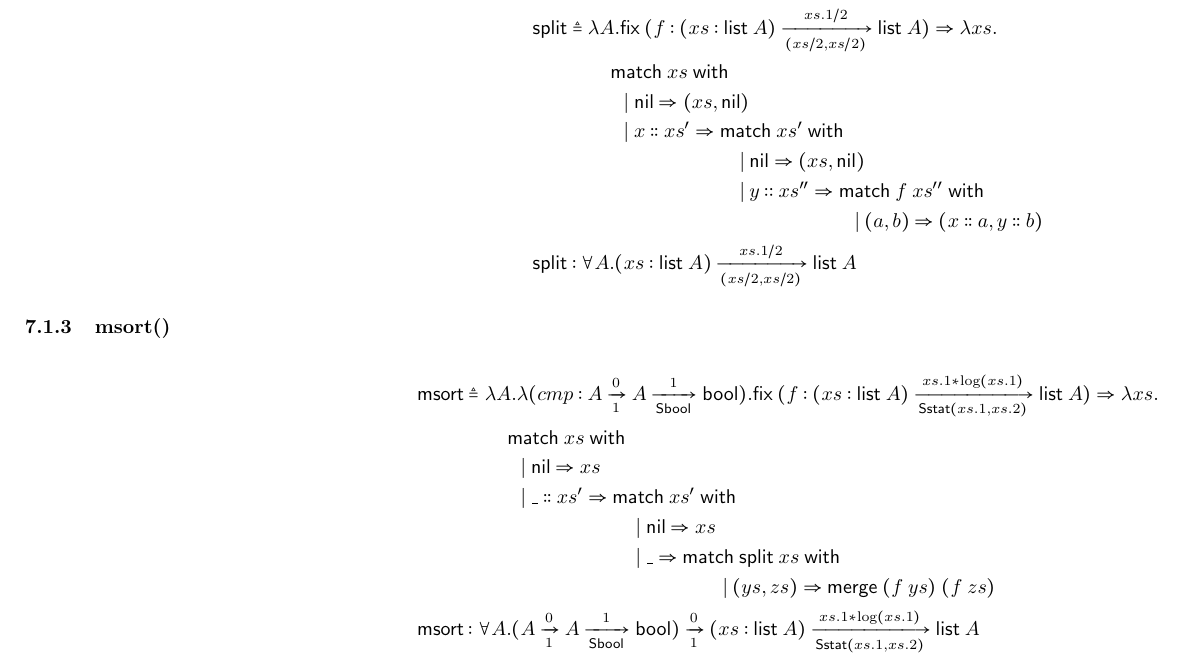
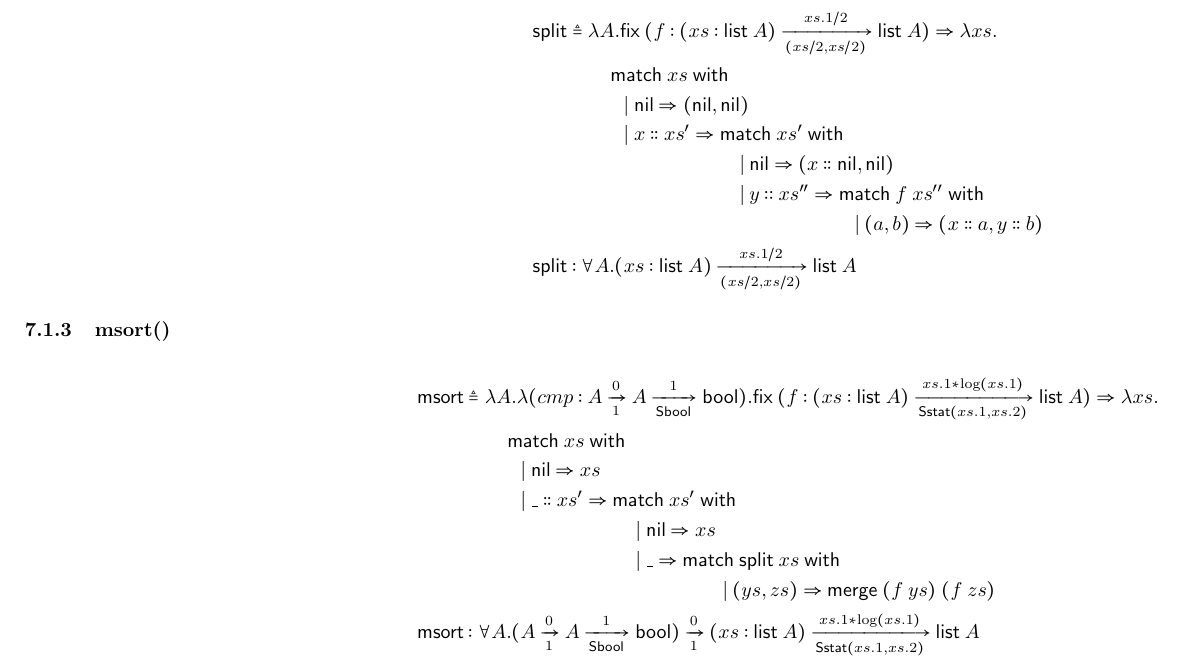
Before and after one commit to mit-plv/timl, a LaTeX document (doc.tex): part of page 6 of 7, cut so that both start at the same text. Compiled offline with pdfLaTeX.

Commit message:
Proved TPsplit

```diff
--- a/doc.tex
+++ b/doc.tex
@@ -506,9 +506,9 @@ $$
 \begin{align*}
 \symsplit &\defeq \lambda A. \symfix\;(f:\arrow{\intro{xs}{\symlist\;A}}{xs.1/2}{(xs/2,xs/2)}{\symlist\;A})\Rightarrow\lambda xs. \\
 & \hspace{0.3in} \symmatch\;xs\symwith \\
-& \hspace{.4in} |\; \symnil\Rightarrow (xs,\symnil) \\
+& \hspace{.4in} |\; \symnil\Rightarrow (\symnil,\symnil) \\
 & \hspace{.4in} |\; x::xs' \Rightarrow \symmatch\;xs'\symwith \\
-& \hspace{1.2in} |\; \symnil\Rightarrow (xs,\symnil) \\
+& \hspace{1.2in} |\; \symnil\Rightarrow (x::\symnil,\symnil) \\
 & \hspace{1.2in} |\; y::xs'' \Rightarrow \symmatch\; f\;xs'' \symwith \\
 & \hspace{2in} |\; (a, b) \Rightarrow (x::a,y::b) \\
 \symsplit &: \forall A.\arrow{\intro{xs}{\symlist\;A}}{xs.1/2}{(xs/2,xs/2)}{\symlist\;A}
```
Also changed, not shown: 1 other file.
